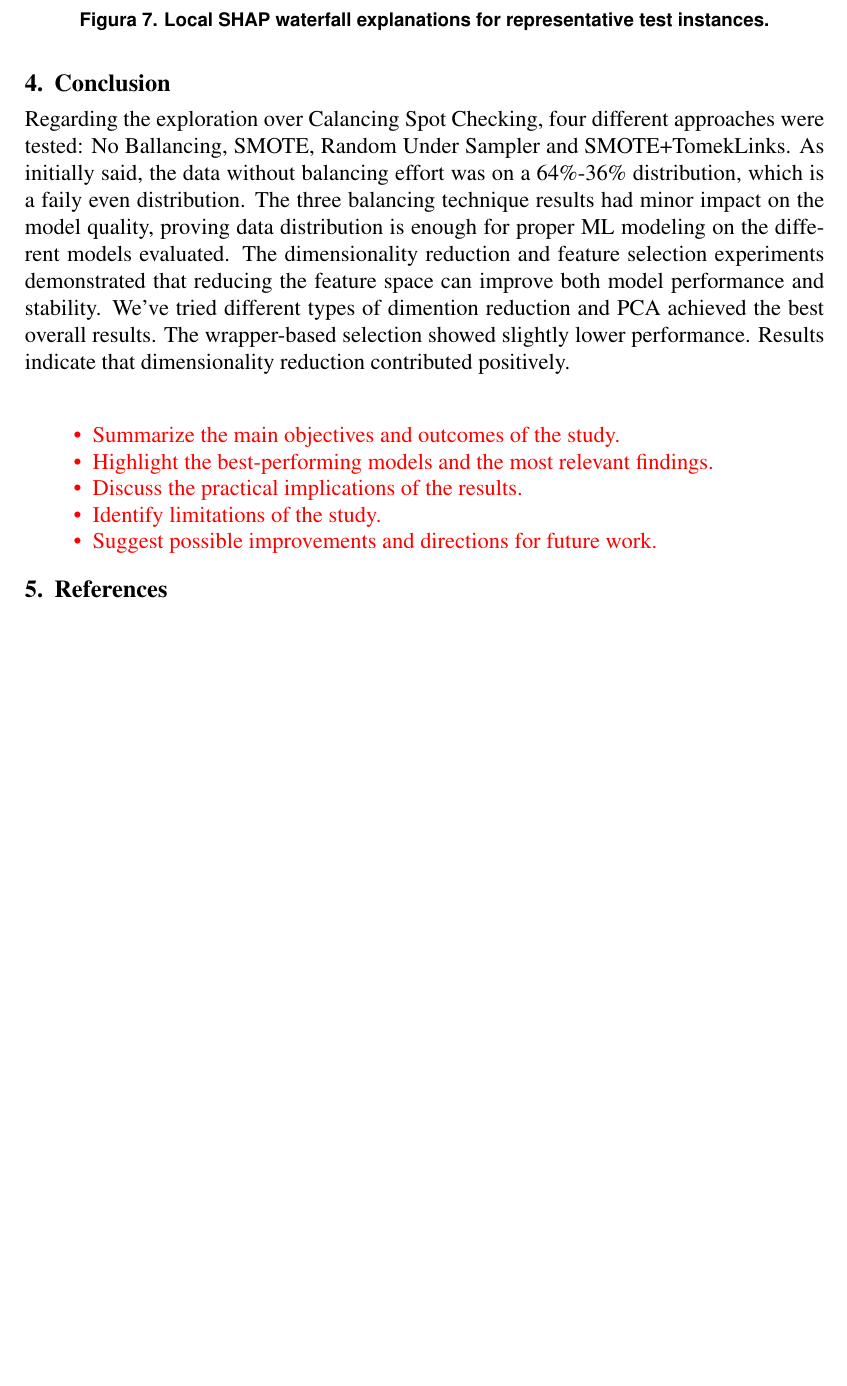
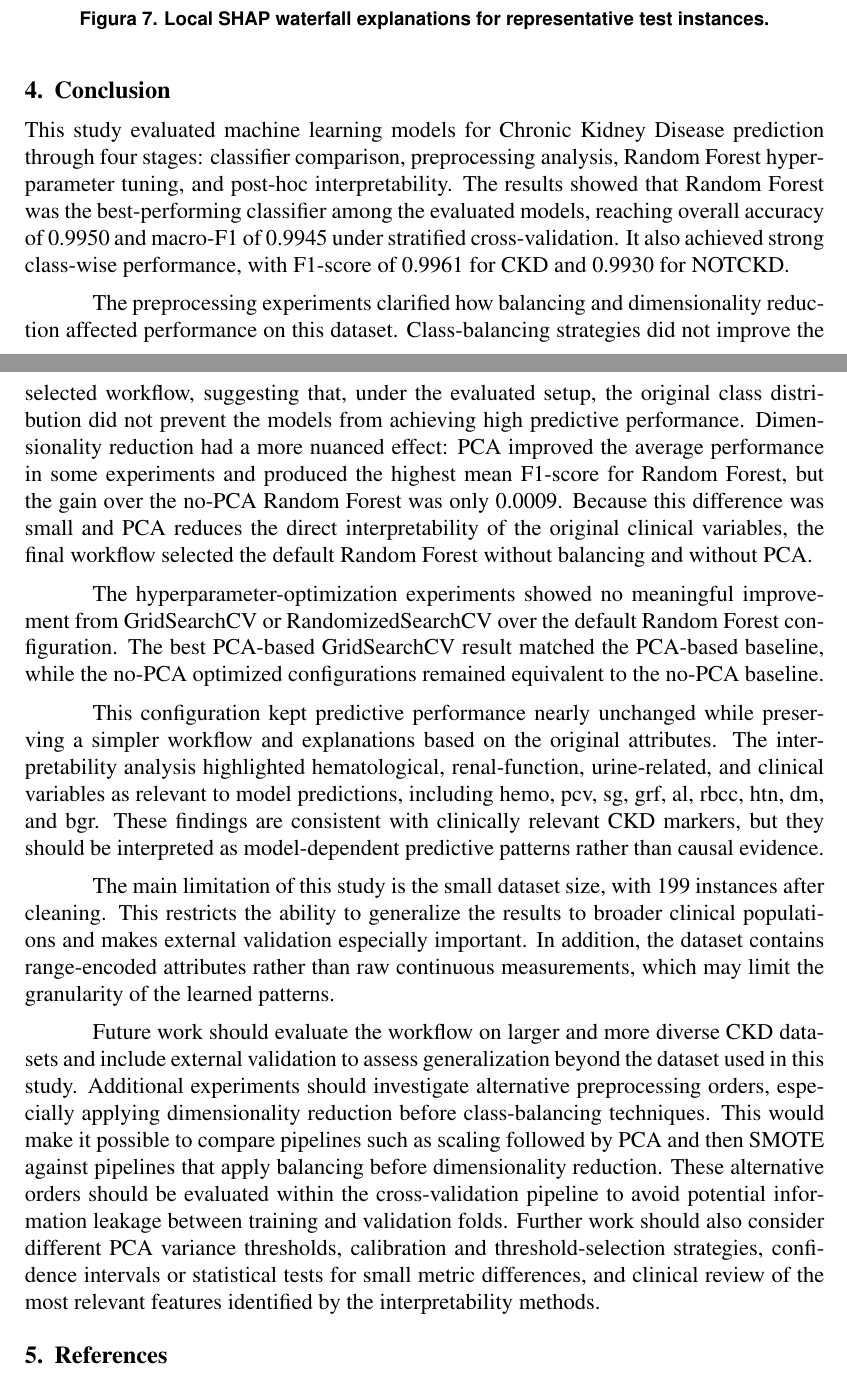
Before and after one commit to fagundesariel/ML-Project, a LaTeX paper (reports/paper/ckd_prediction.tex, which reads reports/paper/sections/conclusion.tex): part of page 12 of 13 before the commit and two parts of pages 12 and 13 of 14 after it, the two joined at a grey line, cut so that both start at the same text, the shorter picture padded with empty space. Compiled offline with pdfLaTeX.

Commit message:
docs(results): align CKD findings with study objectives
Refine the results and conclusion sections to highlight Random Forest as the best-performing model, clarify the impact of PCA, balancing, and hyperparameter tuning, and connect the final findings to the study objectives and future work.

```diff
--- a/reports/paper/sections/conclusion.tex
+++ b/reports/paper/sections/conclusion.tex
@@ -1,18 +1,55 @@
 \section{Conclusion}
 
-Regarding the exploration over Calancing Spot Checking, four different approaches were tested: No Ballancing, SMOTE, Random Under Sampler and SMOTE+TomekLinks.
-As initially said, the data without balancing effort was on a 64\%-36\% distribution, which is a faily even distribution. The three balancing technique results had minor impact on the model quality,
-proving data distribution is enough for proper ML modeling on the different models evaluated.
-The dimensionality reduction and feature selection experiments demonstrated that reducing the feature space can improve both model performance and stability.
-We've tried different types of dimention reduction and PCA achieved the best overall results. The wrapper-based selection showed slightly lower performance.
-Results indicate that dimensionality reduction contributed positively.
+This study evaluated machine learning models for Chronic Kidney Disease
+prediction through four stages: classifier comparison, preprocessing analysis,
+Random Forest hyperparameter tuning, and post-hoc interpretability. The results
+showed that Random Forest was the best-performing classifier among the evaluated
+models, reaching overall accuracy of 0.9950 and macro-F1 of 0.9945 under
+stratified cross-validation. It also achieved strong class-wise performance,
+with F1-score of 0.9961 for CKD and 0.9930 for NOTCKD.
 
-\todo{
-\begin{itemize}
-    \item Summarize the main objectives and outcomes of the study.
-    \item Highlight the best-performing models and the most relevant findings.
-    \item Discuss the practical implications of the results.
-    \item Identify limitations of the study.
-    \item Suggest possible improvements and directions for future work.
-\end{itemize}
-}
+The preprocessing experiments clarified how balancing and dimensionality
+reduction affected performance on this dataset. Class-balancing strategies did
+not improve the selected workflow, suggesting that, under the evaluated setup,
+the original class distribution did not prevent the models from achieving high
+predictive performance. Dimensionality reduction had a more nuanced effect: PCA
+improved the average performance in some experiments and produced the highest
+mean F1-score for Random Forest, but the gain over the no-PCA Random Forest was
+only 0.0009. Because this difference was small and PCA reduces the direct
+interpretability of the original clinical variables, the final workflow selected
+the default Random Forest without balancing and without PCA.
+
+The hyperparameter-optimization experiments showed no meaningful improvement
+from GridSearchCV or RandomizedSearchCV over the default Random Forest
+configuration. The best PCA-based GridSearchCV result matched the PCA-based
+baseline, while the no-PCA optimized configurations remained equivalent to the
+no-PCA baseline.
+
+This configuration kept predictive performance nearly unchanged while
+preserving a simpler workflow and explanations based on the original attributes.
+The interpretability analysis highlighted hematological, renal-function,
+urine-related, and clinical variables as relevant to model predictions,
+including hemo, pcv, sg, grf, al, rbcc, htn, dm, and bgr. These findings are
+consistent with clinically relevant CKD markers, but they should be interpreted
+as model-dependent predictive patterns rather than causal evidence.
+
+The main limitation of this study is the small dataset size, with 199 instances
+after cleaning. This restricts the ability to generalize the results to broader
+clinical populations and makes external validation especially important. In
+addition, the dataset contains range-encoded attributes rather than raw
+continuous measurements, which may limit the granularity of the learned
+patterns.
+
+Future work should evaluate the workflow on larger and more diverse CKD
+datasets and include external validation to assess generalization beyond the
+dataset used in this study. Additional experiments should investigate
+alternative preprocessing orders, especially applying dimensionality reduction
+before class-balancing techniques. This would make it possible to compare
+pipelines such as scaling followed by PCA and then SMOTE against pipelines that
+apply balancing before dimensionality reduction. These alternative orders should
+be evaluated within the cross-validation pipeline to avoid potential
+information leakage between training and validation folds. Further work should
+also consider different PCA variance thresholds, calibration and
+threshold-selection strategies, confidence intervals or statistical tests for
+small metric differences, and clinical review of the most relevant features
+identified by the interpretability methods.
```
Also changed, not shown: reports/paper/sections/results.tex (+30 -26 lines).
